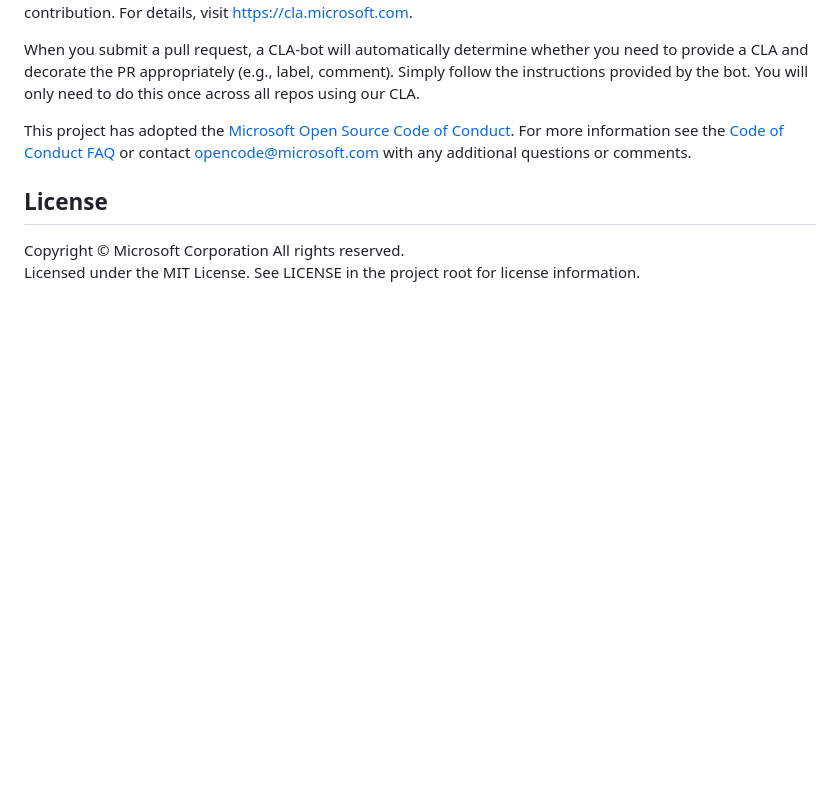
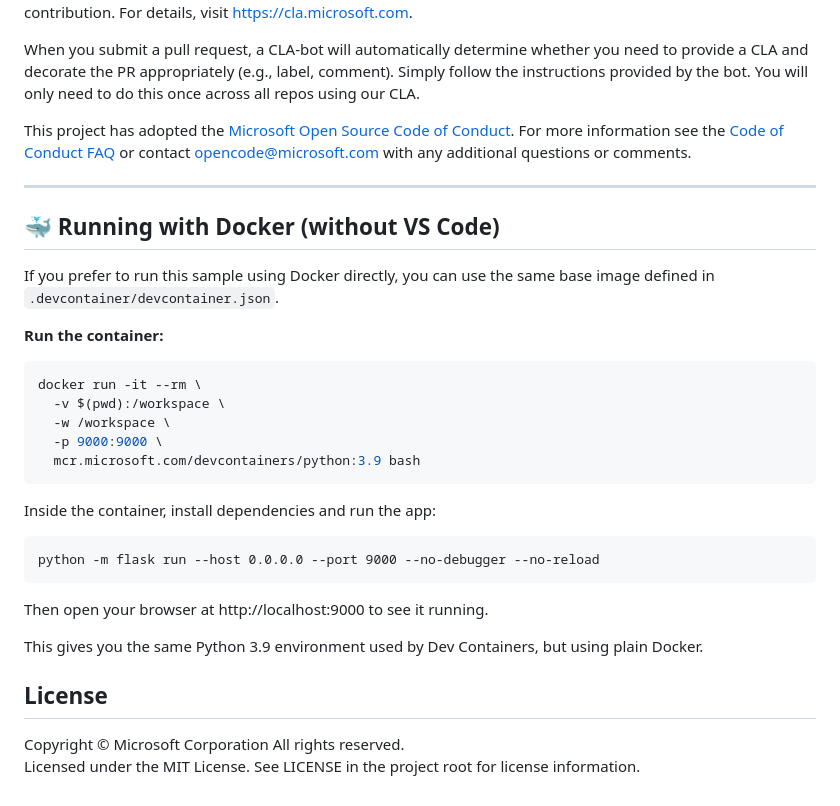
Before and after one commit to microsoft/vscode-remote-try-python, a Markdown page: README.md, the part around the change. Rendered like a GitHub page; blank space fills up the shorter version.

Commit message:
Add: Docker run instructions (no VS Code) to README

````diff
--- a/README.md
+++ b/README.md
@@ -106,6 +106,32 @@ This project has adopted the [Microsoft Open Source Code of Conduct](https://ope
 For more information see the [Code of Conduct FAQ](https://opensource.microsoft.com/codeofconduct/faq/) or
 contact [opencode@microsoft.com](mailto:opencode@microsoft.com) with any additional questions or comments.
 
+---
+
+## 🐳 Running with Docker (without VS Code)
+
+If you prefer to run this sample using Docker directly, you can use the same base image defined in `.devcontainer/devcontainer.json`.
+
+**Run the container:**
+```bash
+docker run -it --rm \
+  -v $(pwd):/workspace \
+  -w /workspace \
+  -p 9000:9000 \
+  mcr.microsoft.com/devcontainers/python:3.9 bash
+```
+
+Inside the container, install dependencies and run the app:
+```pip install -r requirements.txt
+python -m flask run --host 0.0.0.0 --port 9000 --no-debugger --no-reload
+```
+
+Then open your browser at http://localhost:9000
+ to see it running.
+
+This gives you the same Python 3.9 environment used by Dev Containers, but using plain Docker.
+
+
 ## License
 
 Copyright © Microsoft Corporation All rights reserved.<br />
````
